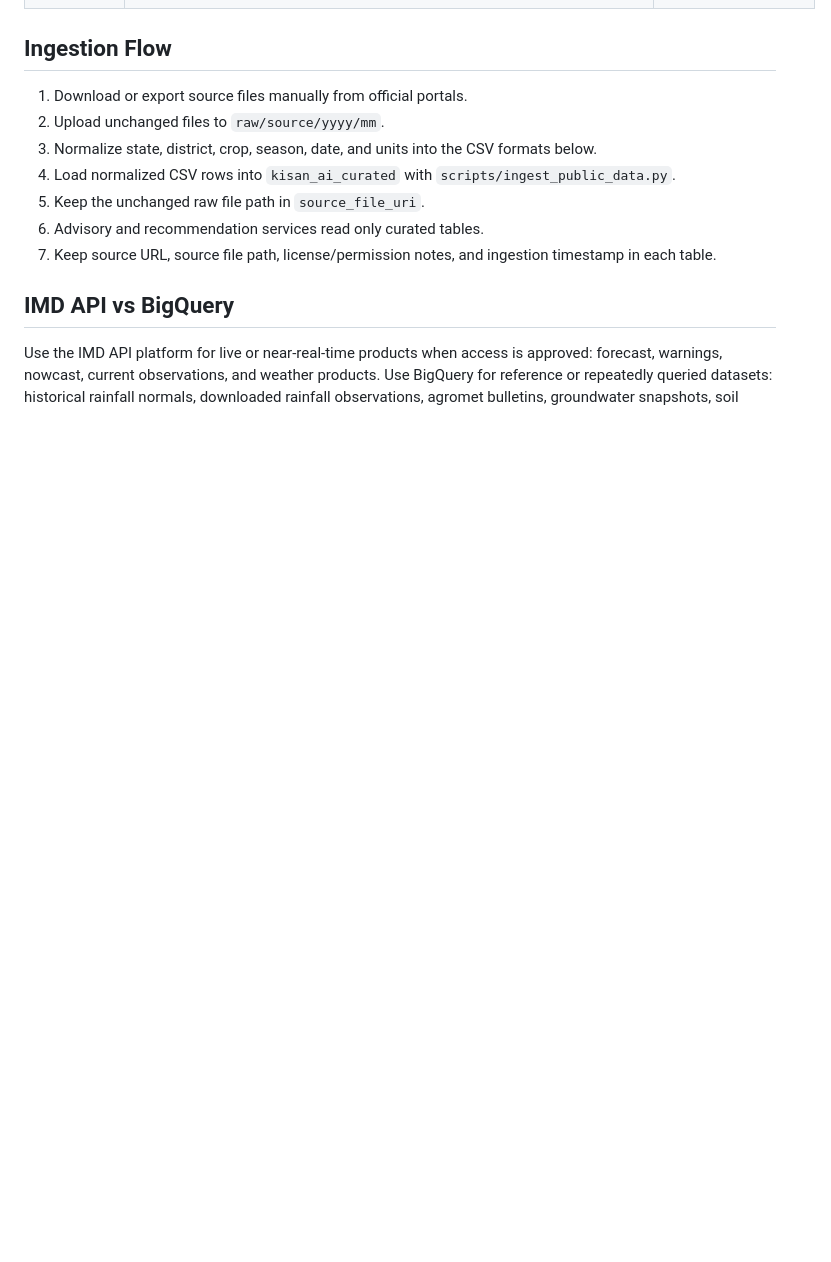
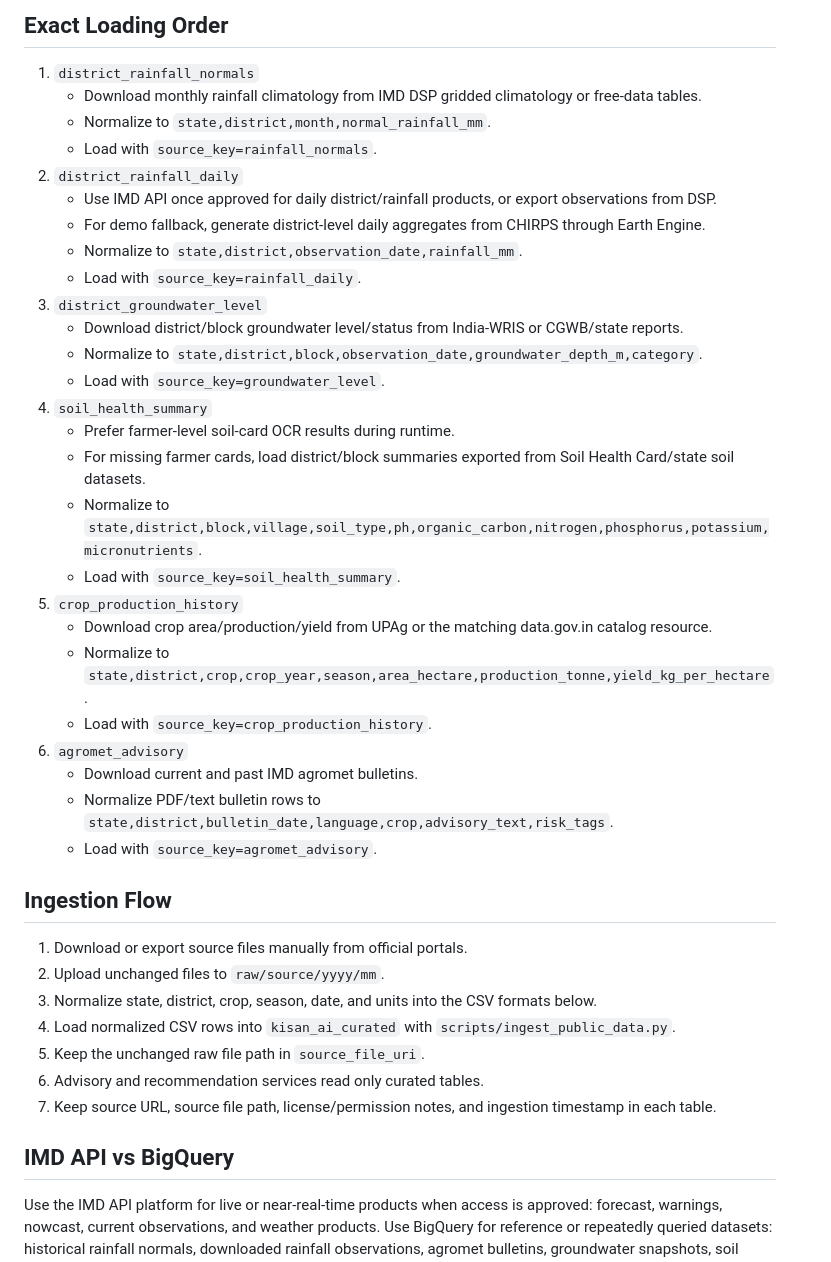
Before and after one commit to vaibhavdes/kisanAI, a Markdown page: docs/data/PUBLIC_DATA_INGESTION.md, the part around one of its changes. Rendered like a GitHub page; blank space fills up the shorter version.

```diff
--- a/docs/data/PUBLIC_DATA_INGESTION.md
+++ b/docs/data/PUBLIC_DATA_INGESTION.md
@@ -67,3 +88,31 @@ gs://kisanai-501120-kisan-ai-public-data/
+## Exact Loading Order
+
+1. `district_rainfall_normals`
+   - Download monthly rainfall climatology from IMD DSP gridded climatology or free-data tables.
+   - Normalize to `state,district,month,normal_rainfall_mm`.
+   - Load with `source_key=rainfall_normals`.
+2. `district_rainfall_daily`
+   - Use IMD API once approved for daily district/rainfall products, or export observations from DSP.
+   - For demo fallback, generate district-level daily aggregates from CHIRPS through Earth Engine.
+   - Normalize to `state,district,observation_date,rainfall_mm`.
+   - Load with `source_key=rainfall_daily`.
+3. `district_groundwater_level`
+   - Download district/block groundwater level/status from India-WRIS or CGWB/state reports.
+   - Normalize to `state,district,block,observation_date,groundwater_depth_m,category`.
+   - Load with `source_key=groundwater_level`.
+4. `soil_health_summary`
+   - Prefer farmer-level soil-card OCR results during runtime.
+   - For missing farmer cards, load district/block summaries exported from Soil Health Card/state soil datasets.
+   - Normalize to `state,district,block,village,soil_type,ph,organic_carbon,nitrogen,phosphorus,potassium,micronutrients`.
+   - Load with `source_key=soil_health_summary`.
+5. `crop_production_history`
+   - Download crop area/production/yield from UPAg or the matching data.gov.in catalog resource.
+   - Normalize to `state,district,crop,crop_year,season,area_hectare,production_tonne,yield_kg_per_hectare`.
+   - Load with `source_key=crop_production_history`.
+6. `agromet_advisory`
+   - Download current and past IMD agromet bulletins.
+   - Normalize PDF/text bulletin rows to `state,district,bulletin_date,language,crop,advisory_text,risk_tags`.
+   - Load with `source_key=agromet_advisory`.
 
 ## Ingestion Flow
 
```
Also changed, not shown: other parts of docs/data/PUBLIC_DATA_INGESTION.md (+23 -2 lines), README.md (+2 -2 lines).
